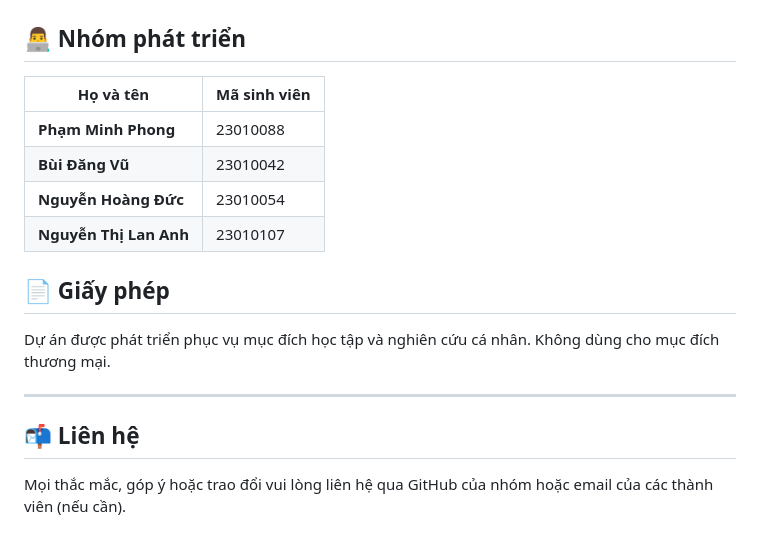
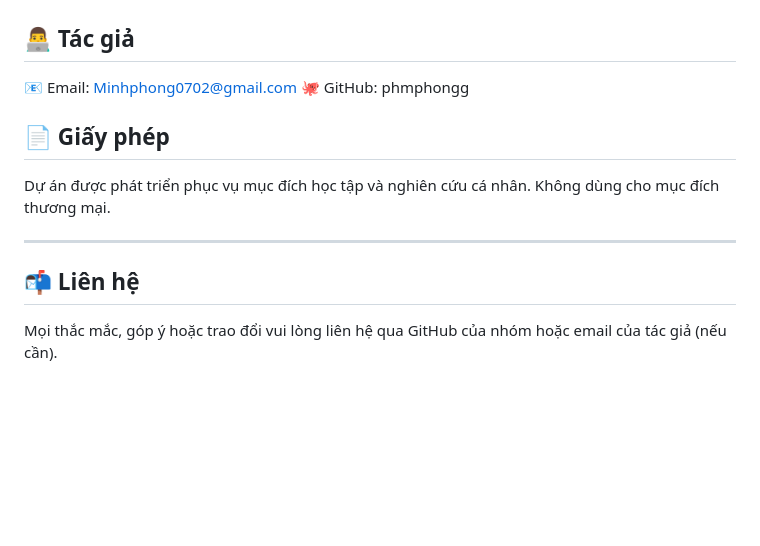
Before and after one commit to phmphongg/website-ban-quan-ao, a Markdown page: README.md, the part around the change. GitHub-like rendering; blank space fills up the shorter version.

Commit message:
Update author section in README.md

```diff
--- a/README.md
+++ b/README.md
@@ -139,14 +139,11 @@ docker-compose stop
   <img src="./image/shipper.png" alt="alt text" width="600"/>
 </p>
 
-## 👨‍💻 Nhóm phát triển
+## 👨‍💻 Tác giả
+📧 Email: Minhphong0702@gmail.com
+🐙 GitHub: phmphongg
 
-| Họ và tên             | Mã sinh viên |
-| --------------------  | ------------ |
-| **Phạm Minh Phong**   | 23010088     |
-| **Bùi Đăng Vũ**       | 23010042     |
-| **Nguyễn Hoàng Đức**  | 23010054     |
-| **Nguyễn Thị Lan Anh**| 23010107     |
+
 
 ## 📄 Giấy phép
 
@@ -156,4 +153,4 @@ Dự án được phát triển phục vụ mục đích học tập và nghiên
 
 ## 📬 Liên hệ
 
-Mọi thắc mắc, góp ý hoặc trao đổi vui lòng liên hệ qua GitHub của nhóm hoặc email của các thành viên (nếu cần).
+Mọi thắc mắc, góp ý hoặc trao đổi vui lòng liên hệ qua GitHub của nhóm hoặc email của tác giả (nếu cần).
```
